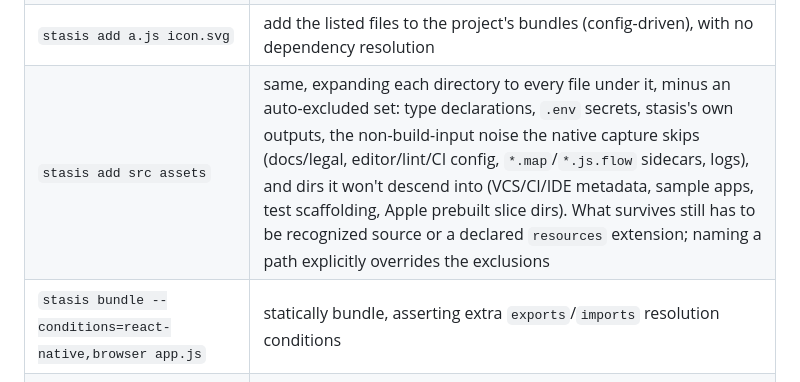
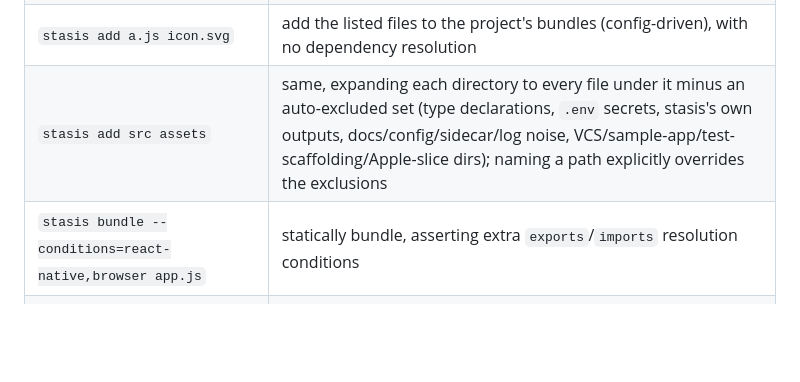
Before and after one commit to ExodusOSS/stasis, a Markdown page: stasis/README.md, the part around the change. GitHub-like rendering; blank space fills up the shorter version.

Commit message:
README: trim the directory-sweep row to two lines
Co-Authored-By: Claude Opus 5 <noreply@anthropic.com>
Claude-Session: https://claude.ai/code/session_01KrgpYdYarjgv8ur9kpBpia

```diff
--- a/stasis/README.md
+++ b/stasis/README.md
@@ -60,7 +60,7 @@ _Lockfiles (npm/pnpm/etc) not mentioned: they are like the "tarball" column, but
 | `stasis bundle src/index.js` | build a bundle statically, without executing it |
 | `stasis bundle --add src/worker.js` | merge more entries (and their import graph) into an existing `stasis.code.br` instead of replacing it |
 | `stasis add a.js icon.svg` | add the listed files to the project's bundles (config-driven), with no dependency resolution |
-| `stasis add src assets` | same, expanding each directory to every file under it, minus an auto-excluded set: type declarations, `.env` secrets, stasis's own outputs, the non-build-input noise the native capture skips (docs/legal, editor/lint/CI config, `*.map`/`*.js.flow` sidecars, logs), and dirs it won't descend into (VCS/CI/IDE metadata, sample apps, test scaffolding, Apple prebuilt slice dirs). What survives still has to be recognized source or a declared `resources` extension; naming a path explicitly overrides the exclusions |
+| `stasis add src assets` | same, expanding each directory to every file under it minus an auto-excluded set (type declarations, `.env` secrets, stasis's own outputs, docs/config/sidecar/log noise, VCS/sample-app/test-scaffolding/Apple-slice dirs); naming a path explicitly overrides the exclusions |
 | `stasis bundle --conditions=react-native,browser app.js` | statically bundle, asserting extra `exports`/`imports` resolution conditions |
 | `stasis bundle --mainFields=react-native,browser,main app.js` | statically bundle, honoring legacy package `mainFields` (incl. browser-field object redirection) |
 | `stasis bundle --metro --platforms=ios,android app.js` | statically bundle the way Metro resolves: RN conditions + mainFields + `.ios`/`.android`/`.native` suffixes, all platforms at once, plus each bundled native dependency's `ios/`/`android/` sources + podspec |
```
